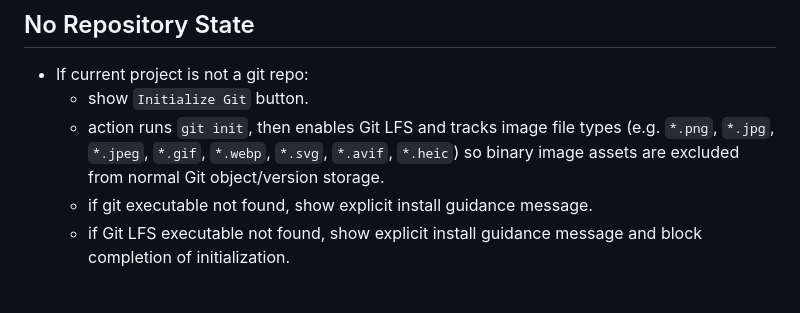
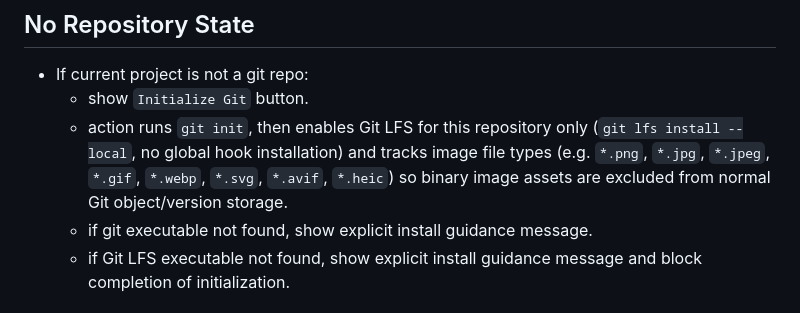
Before and after one commit to rfc1437/bDS, a Markdown page: IMPLEMENT_GIT.md, the part around the change. Rendered like a GitHub page.

Commit message:
chore: clarification for git sync

```diff
--- a/IMPLEMENT_GIT.md
+++ b/IMPLEMENT_GIT.md
@@ -58,7 +58,7 @@ This plan is scoped to the existing Electron architecture:
 ## No Repository State
 - If current project is not a git repo:
   - show `Initialize Git` button.
-  - action runs `git init`, then enables Git LFS and tracks image file types (e.g. `*.png`, `*.jpg`, `*.jpeg`, `*.gif`, `*.webp`, `*.svg`, `*.avif`, `*.heic`) so binary image assets are excluded from normal Git object/version storage.
+  - action runs `git init`, then enables Git LFS for this repository only (`git lfs install --local`, no global hook installation) and tracks image file types (e.g. `*.png`, `*.jpg`, `*.jpeg`, `*.gif`, `*.webp`, `*.svg`, `*.avif`, `*.heic`) so binary image assets are excluded from normal Git object/version storage.
   - if git executable not found, show explicit install guidance message.
   - if Git LFS executable not found, show explicit install guidance message and block completion of initialization.
 
```
